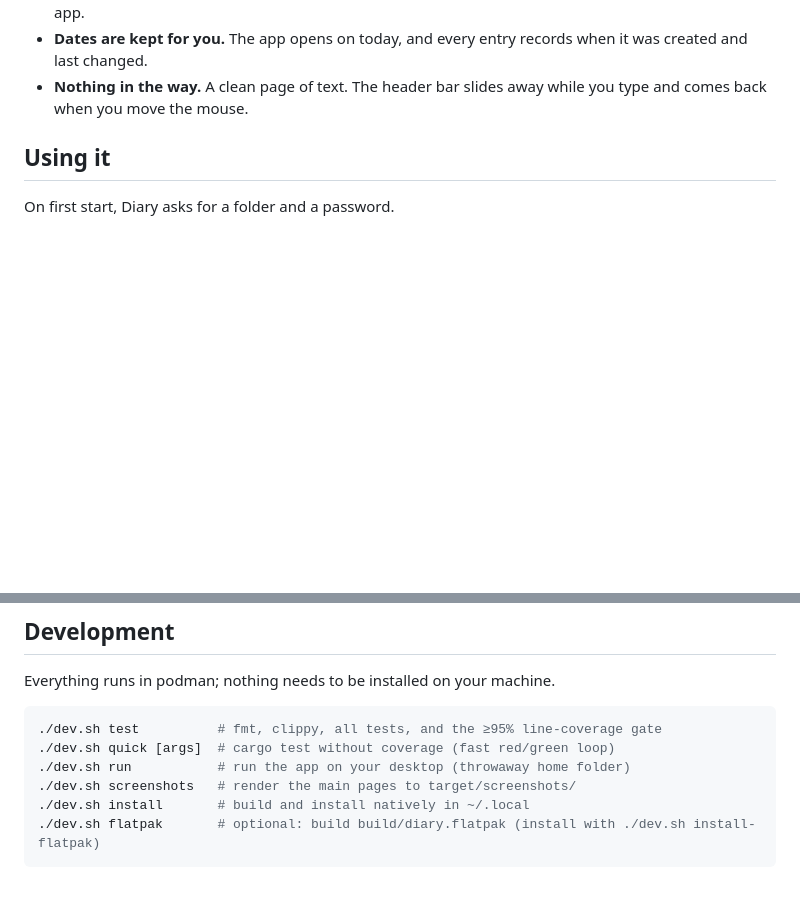
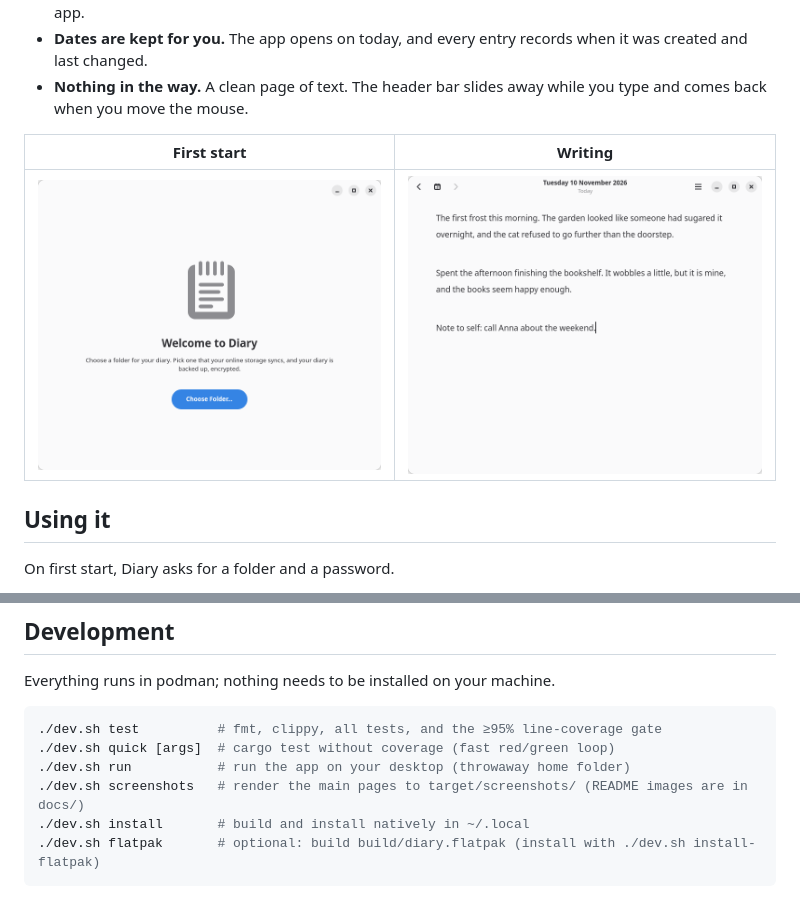
Before and after one commit to dmdamen/gnome-diary, a Markdown page: README.md, 2 parts joined by grey strips. GitHub-like rendering; pictures changed too: docs/screenshot-entry.png (added), docs/screenshot-setup.png (added); blank space fills up the shorter version.

Commit message:
README: screenshots of the first screen and an entry
Co-Authored-By: Claude Opus 5.5 <noreply@anthropic.com>

````diff
--- a/README.md
+++ b/README.md
@@ -12,6 +12,10 @@ A distraction-free, encrypted diary for GNOME.
   when it was created and last changed.
 - **Nothing in the way.** A clean page of text. The header bar slides away
   while you type and comes back when you move the mouse.
+
+| First start | Writing |
+|---|---|
+| ![The first screen: choose a folder for your diary](docs/screenshot-setup.png) | ![A diary entry for Tuesday 10 November 2026](docs/screenshot-entry.png) |
 
 ## Using it
 
@@ -79,7 +83,7 @@ Everything runs in podman; nothing needs to be installed on your machine.
 ./dev.sh test          # fmt, clippy, all tests, and the ≥95% line-coverage gate
 ./dev.sh quick [args]  # cargo test without coverage (fast red/green loop)
 ./dev.sh run           # run the app on your desktop (throwaway home folder)
-./dev.sh screenshots   # render the main pages to target/screenshots/
+./dev.sh screenshots   # render the main pages to target/screenshots/ (README images are in docs/)
 ./dev.sh install       # build and install natively in ~/.local
 ./dev.sh flatpak       # optional: build build/diary.flatpak (install with ./dev.sh install-flatpak)
 ```
````
